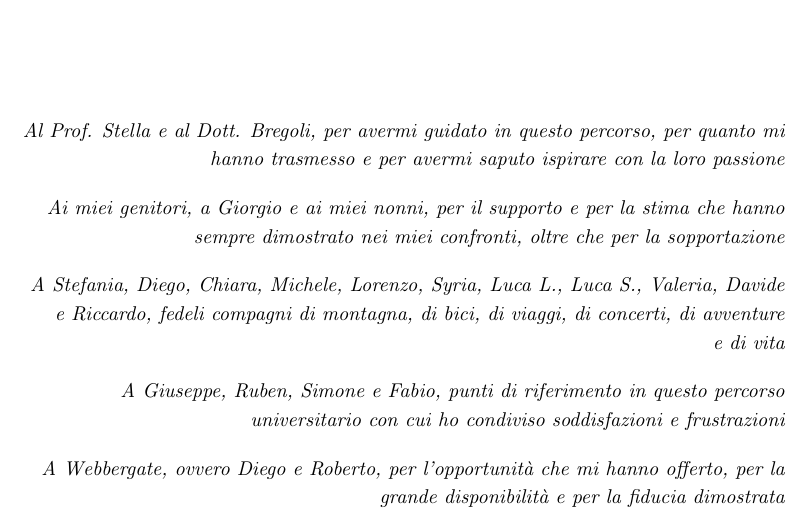
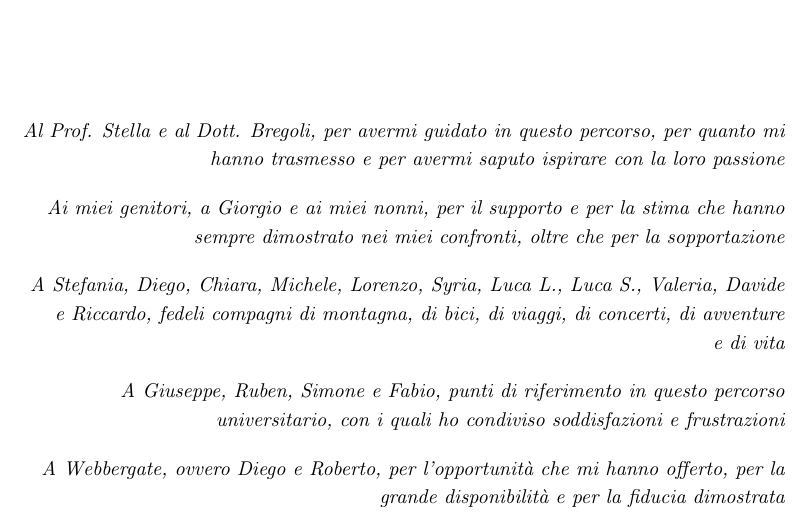
Before and after one commit to pietroepis/bachelor-thesis, a LaTeX book (main.tex, which reads chapters/1_dediche.tex): part of page 1 of 49, cut so that both start at the same text. Compiled offline with pdfLaTeX.

Commit message:
Add files via upload

```diff
--- a/chapters/1_dediche.tex
+++ b/chapters/1_dediche.tex
@@ -17,8 +17,8 @@
         oltre che per la sopportazione\\[10pt]
         A Stefania, Diego, Chiara, Michele, Lorenzo, Syria, Luca L., Luca S., Valeria, Davide e Riccardo, fedeli compagni di montagna, di bici,
         di viaggi, di concerti, di avventure\\e di vita\\[10pt]
-        A Giuseppe, Ruben, Simone e Fabio, punti di riferimento in questo percorso universitario
-        con cui ho condiviso soddisfazioni e frustrazioni\\[10pt]
+        A Giuseppe, Ruben, Simone e Fabio, punti di riferimento in questo percorso universitario,
+        con i quali ho condiviso soddisfazioni e frustrazioni\\[10pt]
         A Webbergate, ovvero Diego e Roberto, per l'opportunità che mi hanno offerto, per la grande disponibilità e per
         la fiducia dimostrata
       \end{em}
```
